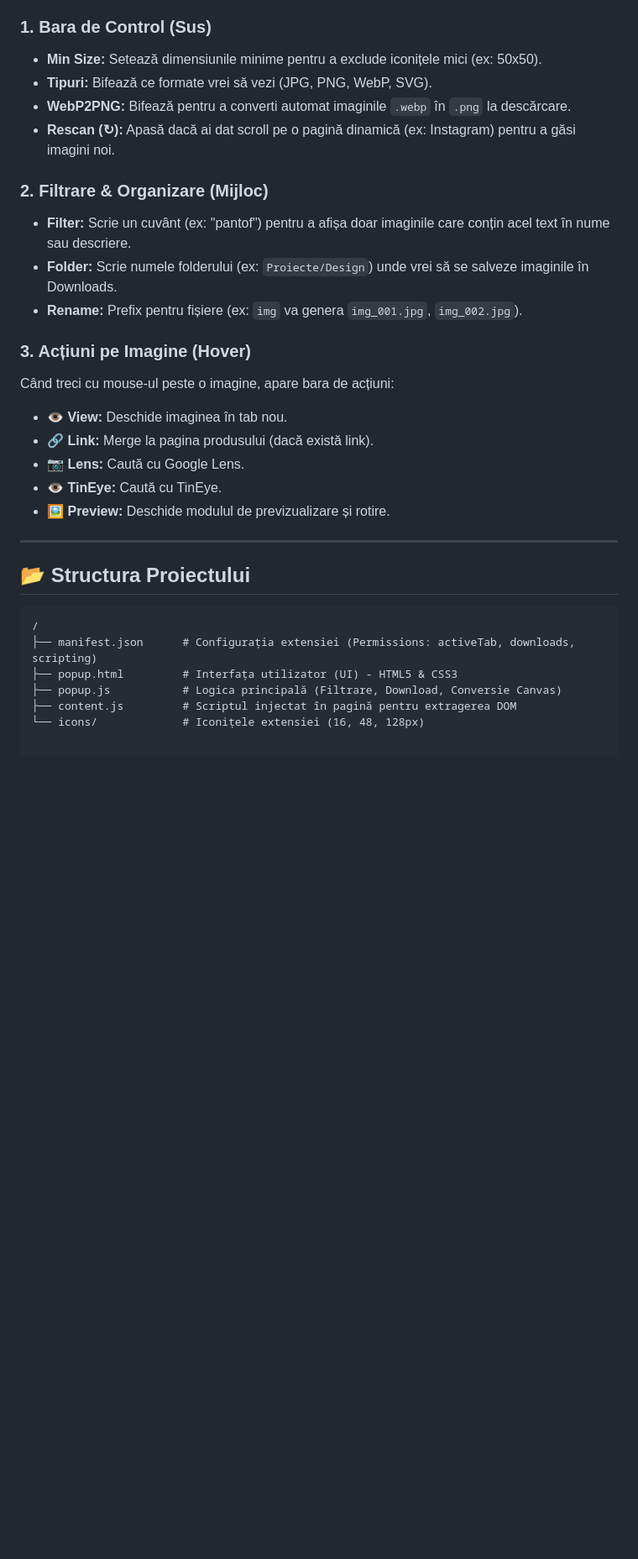
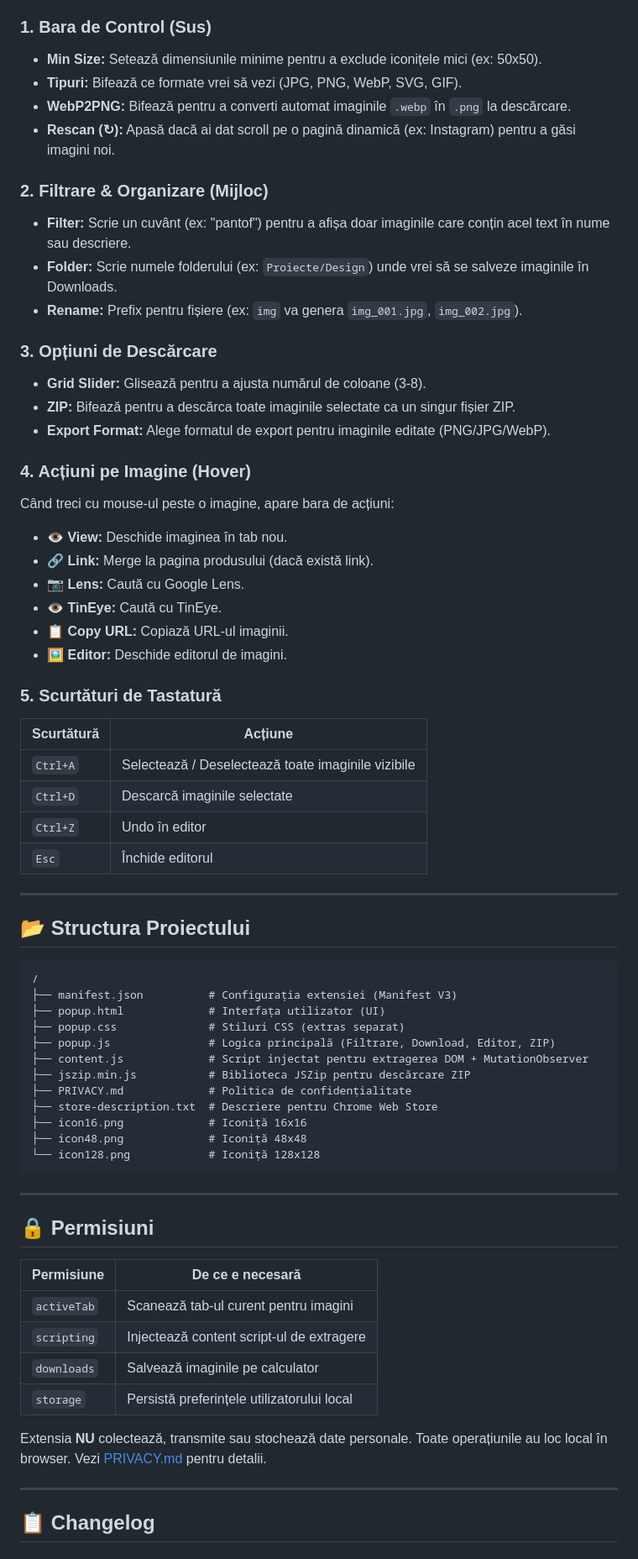
Before and after one commit to bogdanpricop/image_collector, a Markdown page: README.md, the part around one of its changes. Shown at 84% size. GitHub-like rendering; blank space fills up the shorter version.

Commit message:
docs: update README.md to v8.0 with all new features and changelog
Co-Authored-By: Claude Opus 4.6 (1M context) <noreply@anthropic.com>

````diff
--- a/README.md
+++ b/README.md
@@ -54,7 +80,7 @@ Deoarece această extensie este în faza de dezvoltare/sideload, se instalează
 
 ### 1. Bara de Control (Sus)
 * **Min Size:** Setează dimensiunile minime pentru a exclude iconițele mici (ex: 50x50).
-* **Tipuri:** Bifează ce formate vrei să vezi (JPG, PNG, WebP, SVG).
+* **Tipuri:** Bifează ce formate vrei să vezi (JPG, PNG, WebP, SVG, GIF).
 * **WebP2PNG:** Bifează pentru a converti automat imaginile `.webp` în `.png` la descărcare.
 * **Rescan (↻):** Apasă dacă ai dat scroll pe o pagină dinamică (ex: Instagram) pentru a găsi imagini noi.
 
@@ -63,13 +89,27 @@ Deoarece această extensie este în faza de dezvoltare/sideload, se instalează
 * **Folder:** Scrie numele folderului (ex: `Proiecte/Design`) unde vrei să se salveze imaginile în Downloads.
 * **Rename:** Prefix pentru fișiere (ex: `img` va genera `img_001.jpg`, `img_002.jpg`).
 
-### 3. Acțiuni pe Imagine (Hover)
+### 3. Opțiuni de Descărcare
+* **Grid Slider:** Glisează pentru a ajusta numărul de coloane (3-8).
+* **ZIP:** Bifează pentru a descărca toate imaginile selectate ca un singur fișier ZIP.
+* **Export Format:** Alege formatul de export pentru imaginile editate (PNG/JPG/WebP).
+
+### 4. Acțiuni pe Imagine (Hover)
 Când treci cu mouse-ul peste o imagine, apare bara de acțiuni:
 * 👁️ **View:** Deschide imaginea în tab nou.
 * 🔗 **Link:** Merge la pagina produsului (dacă există link).
 * 📷 **Lens:** Caută cu Google Lens.
 * 👁️ **TinEye:** Caută cu TinEye.
-* 🖼️ **Preview:** Deschide modulul de previzualizare și rotire.
+* 📋 **Copy URL:** Copiază URL-ul imaginii.
+* 🖼️ **Editor:** Deschide editorul de imagini.
+
+### 5. Scurtături de Tastatură
+| Scurtătură | Acțiune |
+|---|---|
+| `Ctrl+A` | Selectează / Deselectează toate imaginile vizibile |
+| `Ctrl+D` | Descarcă imaginile selectate |
+| `Ctrl+Z` | Undo în editor |
+| `Esc` | Închide editorul |
 
 ---
 
@@ -77,8 +117,33 @@ Când treci cu mouse-ul peste o imagine, apare bara de acțiuni:
 
 ```text
 /
-├── manifest.json      # Configurația extensiei (Permissions: activeTab, downloads, scripting)
-├── popup.html         # Interfața utilizator (UI) - HTML5 & CSS3
-├── popup.js           # Logica principală (Filtrare, Download, Conversie Canvas)
-├── content.js         # Scriptul injectat în pagină pentru extragerea DOM
-└── icons/             # Iconițele extensiei (16, 48, 128px)
+├── manifest.json          # Configurația extensiei (Manifest V3)
+├── popup.html             # Interfața utilizator (UI)
+├── popup.css              # Stiluri CSS (extras separat)
+├── popup.js               # Logica principală (Filtrare, Download, Editor, ZIP)
+├── content.js             # Script injectat pentru extragerea DOM + MutationObserver
+├── jszip.min.js           # Biblioteca JSZip pentru descărcare ZIP
+├── PRIVACY.md             # Politica de confidențialitate
+├── store-description.txt  # Descriere pentru Chrome Web Store
+├── icon16.png             # Iconiță 16x16
+├── icon48.png             # Iconiță 48x48
+└── icon128.png            # Iconiță 128x128
+```
+
+---
+
+## 🔒 Permisiuni
+
+| Permisiune | De ce e necesară |
+|---|---|
+| `activeTab` | Scanează tab-ul curent pentru imagini |
+| `scripting` | Injectează content script-ul de extragere |
+| `downloads` | Salvează imaginile pe calculator |
+| `storage` | Persistă preferințele utilizatorului local |
+
+Extensia **NU** colectează, transmite sau stochează date personale. Toate operațiunile au loc local în browser. Vezi [PRIVACY.md](PRIVACY.md) pentru detalii.
+
+---
+
+## 📋 Changelog
+
````
Also changed, not shown: other parts of README.md (+68 -12 lines).
